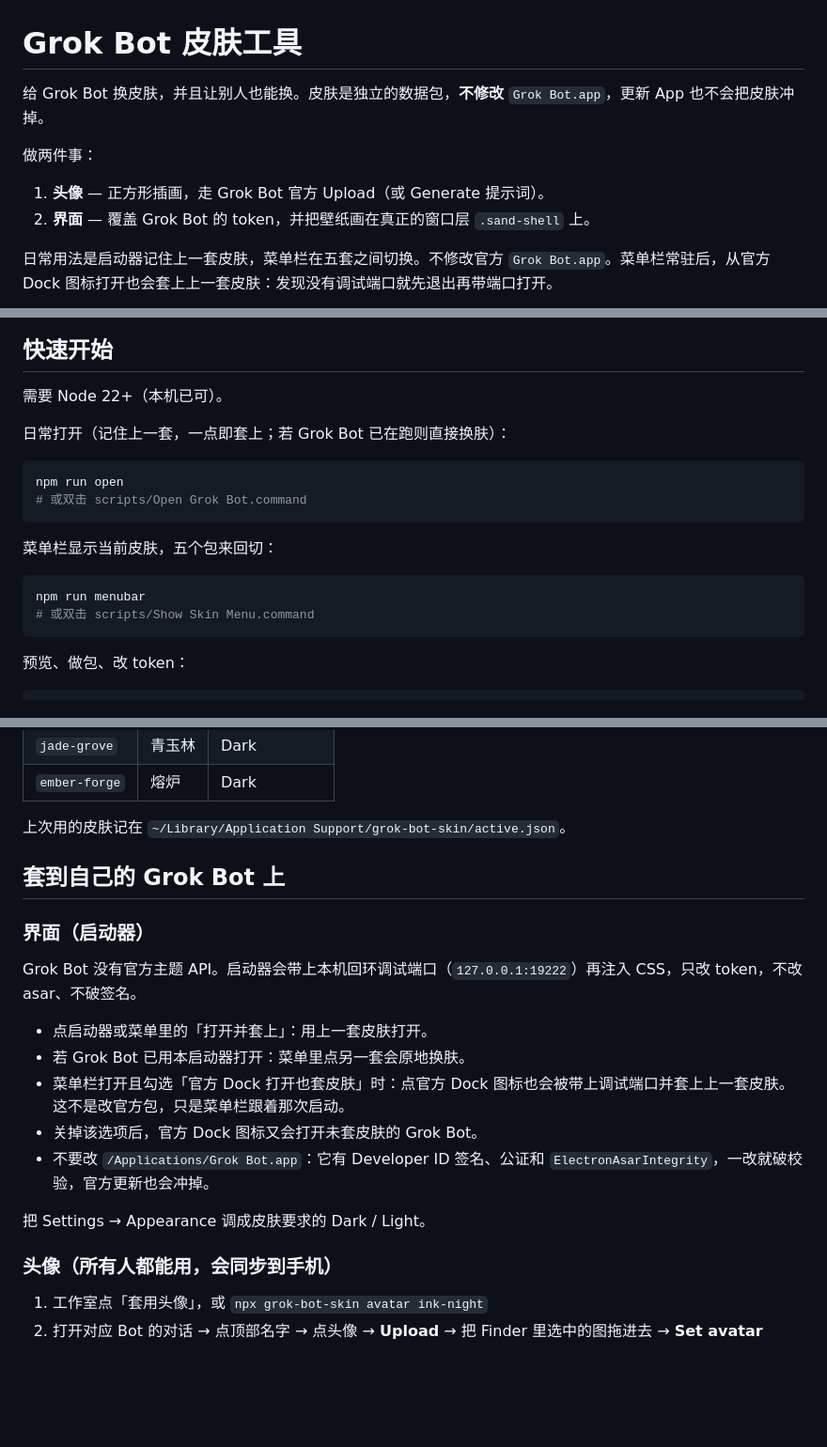
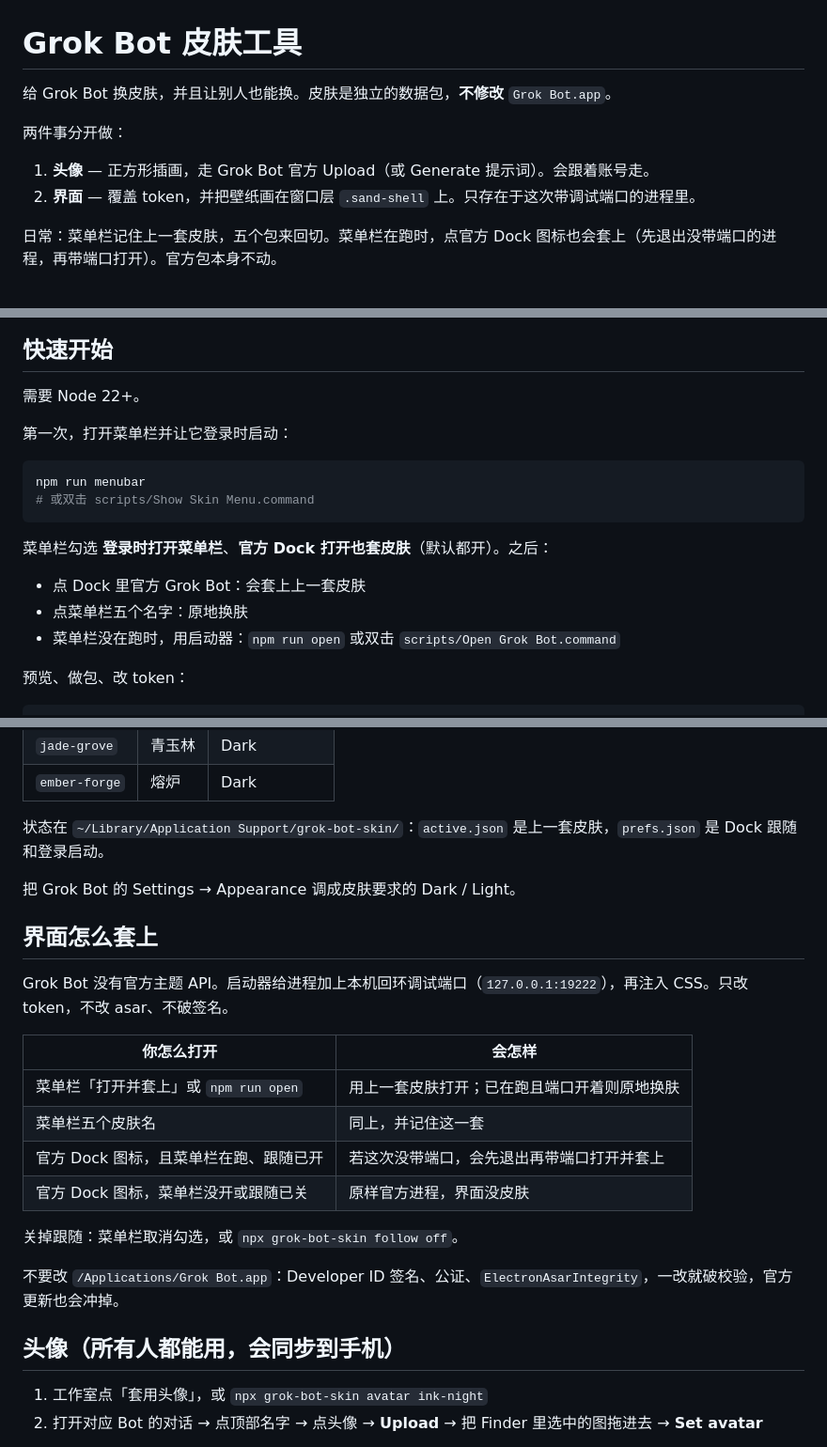
Before and after one commit to Yellow5A5/Grok-Bot-Skin, a Markdown page: README.md, 3 parts joined by grey strips. Shown at 94% size. Rendered like a GitHub page; blank space fills up the shorter version.

Commit message:
docs(readme): match the menu bar and Dock-follow flow
Co-authored-by: Cursor <cursoragent@cursor.com>

````diff
--- a/README.md
+++ b/README.md
@@ -1,13 +1,13 @@
 # Grok Bot 皮肤工具
 
-给 Grok Bot 换皮肤，并且让别人也能换。皮肤是独立的数据包，**不修改** `Grok Bot.app`，更新 App 也不会把皮肤冲掉。
+给 Grok Bot 换皮肤，并且让别人也能换。皮肤是独立的数据包，**不修改** `Grok Bot.app`。
 
-做两件事：
+两件事分开做：
 
-1. **头像** — 正方形插画，走 Grok Bot 官方 Upload（或 Generate 提示词）。
-2. **界面** — 覆盖 Grok Bot 的 token，并把壁纸画在真正的窗口层 `.sand-shell` 上。
+1. **头像** — 正方形插画，走 Grok Bot 官方 Upload（或 Generate 提示词）。会跟着账号走。
+2. **界面** — 覆盖 token，并把壁纸画在窗口层 `.sand-shell` 上。只存在于这次带调试端口的进程里。
 
-日常用法是启动器记住上一套皮肤，菜单栏在五套之间切换。不修改官方 `Grok Bot.app`。菜单栏常驻后，从官方 Dock 图标打开也会套上上一套皮肤：发现没有调试端口就先退出再带端口打开。
+日常：菜单栏记住上一套皮肤，五个包来回切。菜单栏在跑时，点官方 Dock 图标也会套上（先退出没带端口的进程，再带端口打开）。官方包本身不动。
 
 ```mermaid
 flowchart LR
@@ -21,21 +22,20 @@ flowchart LR
 
 ## 快速开始
 
-需要 Node 22+（本机已可）。
+需要 Node 22+。
 
-日常打开（记住上一套，一点即套上；若 Grok Bot 已在跑则直接换肤）：
-
-```bash
-npm run open
-# 或双击 scripts/Open Grok Bot.command
-```
-
-菜单栏显示当前皮肤，五个包来回切：
+第一次，打开菜单栏并让它登录时启动：
 
 ```bash
 npm run menubar
 # 或双击 scripts/Show Skin Menu.command
 ```
+
+菜单栏勾选 **登录时打开菜单栏**、**官方 Dock 打开也套皮肤**（默认都开）。之后：
+
+- 点 Dock 里官方 Grok Bot：会套上上一套皮肤
+- 点菜单栏五个名字：原地换肤
+- 菜单栏没在跑时，用启动器：`npm run open` 或双击 `scripts/Open Grok Bot.command`
 
 预览、做包、改 token：
 
@@ -52,23 +52,26 @@ npm run studio
 | `jade-grove` | 青玉林 | Dark |
 | `ember-forge` | 熔炉 | Dark |
 
-上次用的皮肤记在 `~/Library/Application Support/grok-bot-skin/active.json`。
+状态在 `~/Library/Application Support/grok-bot-skin/`：`active.json` 是上一套皮肤，`prefs.json` 是 Dock 跟随和登录启动。
 
-## 套到自己的 Grok Bot 上
+把 Grok Bot 的 Settings → Appearance 调成皮肤要求的 Dark / Light。
 
-### 界面（启动器）
+## 界面怎么套上
 
-Grok Bot 没有官方主题 API。启动器会带上本机回环调试端口（`127.0.0.1:19222`）再注入 CSS，只改 token，不改 asar、不破签名。
+Grok Bot 没有官方主题 API。启动器给进程加上本机回环调试端口（`127.0.0.1:19222`），再注入 CSS。只改 token，不改 asar、不破签名。
 
-- 点启动器或菜单里的「打开并套上」：用上一套皮肤打开。
-- 若 Grok Bot 已用本启动器打开：菜单里点另一套会原地换肤。
-- 菜单栏打开且勾选「官方 Dock 打开也套皮肤」时：点官方 Dock 图标也会被带上调试端口并套上上一套皮肤。这不是改官方包，只是菜单栏跟着那次启动。
-- 关掉该选项后，官方 Dock 图标又会打开未套皮肤的 Grok Bot。
-- 不要改 `/Applications/Grok Bot.app`：它有 Developer ID 签名、公证和 `ElectronAsarIntegrity`，一改就破校验，官方更新也会冲掉。
+| 你怎么打开 | 会怎样 |
+|---|---|
+| 菜单栏「打开并套上」或 `npm run open` | 用上一套皮肤打开；已在跑且端口开着则原地换肤 |
+| 菜单栏五个皮肤名 | 同上，并记住这一套 |
+| 官方 Dock 图标，且菜单栏在跑、跟随已开 | 若这次没带端口，会先退出再带端口打开并套上 |
+| 官方 Dock 图标，菜单栏没开或跟随已关 | 原样官方进程，界面没皮肤 |
 
-把 Settings → Appearance 调成皮肤要求的 Dark / Light。
+关掉跟随：菜单栏取消勾选，或 `npx grok-bot-skin follow off`。
 
-### 头像（所有人都能用，会同步到手机）
+不要改 `/Applications/Grok Bot.app`：Developer ID 签名、公证、`ElectronAsarIntegrity`，一改就破校验，官方更新也会冲掉。
+
+## 头像（所有人都能用，会同步到手机）
 
 1. 工作室点「套用头像」，或 `npx grok-bot-skin avatar ink-night`
 2. 打开对应 Bot 的对话 → 点顶部名字 → 点头像 → **Upload** → 把 Finder 里选中的图拖进去 → **Set avatar**
````
Also changed, not shown: other parts of README.md (+8 -9 lines).
